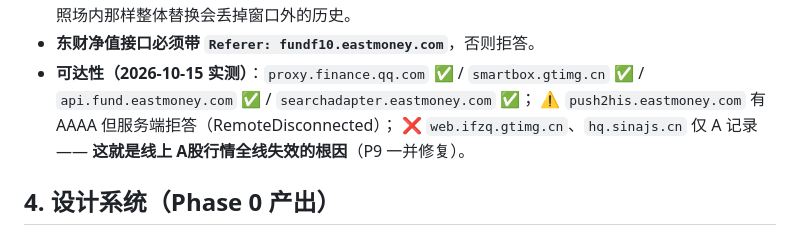
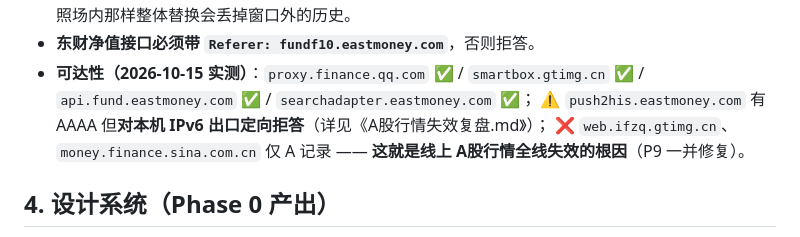
Before and after one commit to tojoevan/QuantMindLite, a Markdown page: 界面重构方案.md, the part around the change. Rendered like a GitHub page.

Commit message:
docs: 补 A股行情失效复盘——四源实测定性 + 东财定向拦截取证

```diff
--- a/界面重构方案.md
+++ b/界面重构方案.md
@@ -140,8 +140,8 @@
 - **东财净值接口必须带 `Referer: fundf10.eastmoney.com`**，否则拒答。
 - **可达性（2026-10-15 实测）**：`proxy.finance.qq.com` ✅ / `smartbox.gtimg.cn` ✅ /
   `api.fund.eastmoney.com` ✅ / `searchadapter.eastmoney.com` ✅；
-  ⚠️ `push2his.eastmoney.com` 有 AAAA 但服务端拒答（RemoteDisconnected）；
-  ❌ `web.ifzq.gtimg.cn`、`hq.sinajs.cn` 仅 A 记录 —— **这就是线上 A股行情全线失效的根因**（P9 一并修复）。
+  ⚠️ `push2his.eastmoney.com` 有 AAAA 但**对本机 IPv6 出口定向拒答**（详见《A股行情失效复盘.md》）；
+  ❌ `web.ifzq.gtimg.cn`、`money.finance.sina.com.cn` 仅 A 记录 —— **这就是线上 A股行情全线失效的根因**（P9 一并修复）。
 
 ## 4. 设计系统（Phase 0 产出）
 
```
Also changed, not shown: A股行情失效复盘.md (added, +132 -0 lines).
